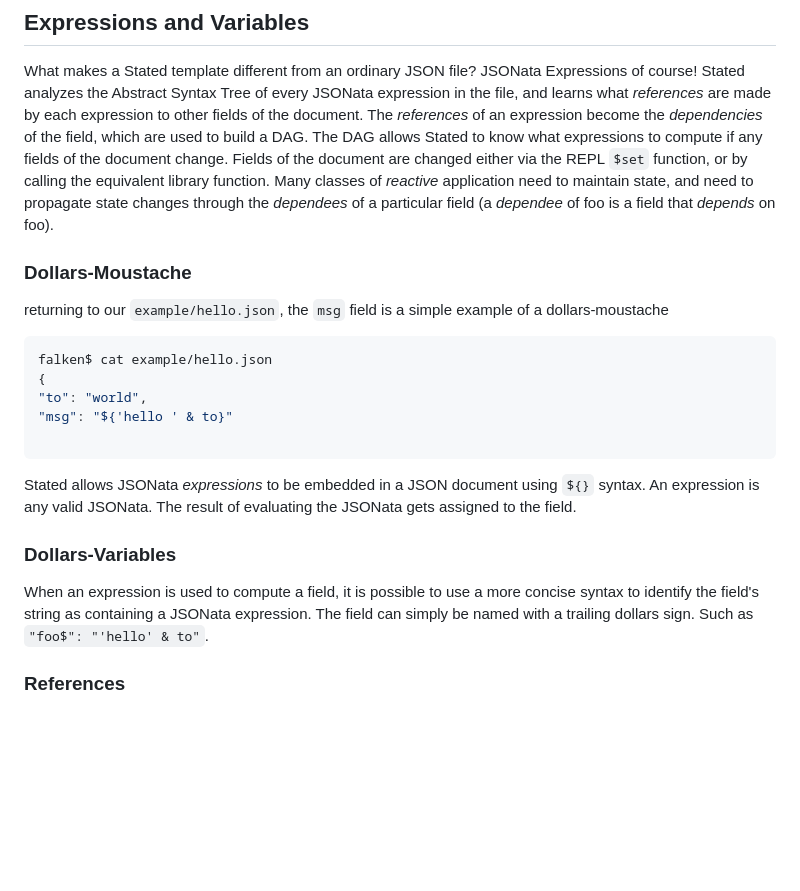
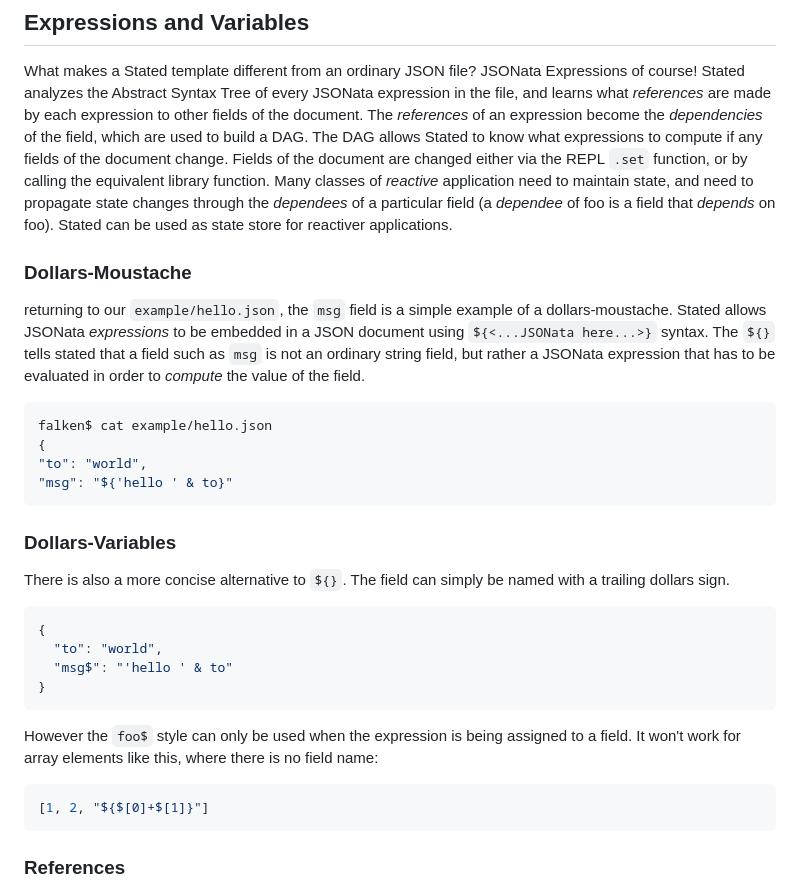
Before and after one commit to cisco-open/stated, a Markdown page: README.md, the part around the change. GitHub-like rendering; blank space fills up the shorter version.

Commit message:
improve README

````diff
--- a/README.md
+++ b/README.md
@@ -125,25 +125,36 @@ What makes a Stated template different from an ordinary JSON file? JSONata Expre
 Abstract Syntax Tree of every JSONata expression in the file, and learns what _references_ are made by each expression
 to other fields of the document. The _references_ of an expression become the _dependencies_ of the field, which are
 used to build a DAG. The DAG allows Stated to know what expressions to compute if any fields of the document change.
-Fields of the document are changed either via the REPL `$set` function, or by calling the equivalent library function.
+Fields of the document are changed either via the REPL `.set` function, or by calling the equivalent library function.
 Many classes of _reactive_ application need to maintain state, and need to propagate state changes through the _dependees_
-of a particular field (a _dependee_ of foo is a field that _depends_ on foo).
+of a particular field (a _dependee_ of foo is a field that _depends_ on foo). Stated can be used as state store for
+reactiver applications.
 ### Dollars-Moustache
-returning to our `example/hello.json`, the `msg` field is a simple example of a dollars-moustache
+returning to our `example/hello.json`, the `msg` field is a simple example of a dollars-moustache.
+Stated allows JSONata _expressions_ to be embedded in a JSON document using `${<...JSONata here...>}` syntax. The `${}`
+tells stated that a field such as `msg` is not an ordinary string field, but rather a JSONata expression that has to be
+evaluated in order to _compute_ the value of the field.
 ```bash
 falken$ cat example/hello.json
 {
 "to": "world",
 "msg": "${'hello ' & to}"
-
 ```
-Stated allows JSONata _expressions_ to be embedded in a JSON document using `${}` syntax. An expression is any valid
-JSONata. The result of evaluating the JSONata gets assigned to the field.
 
 ### Dollars-Variables
-When an expression is used to compute a field, it is possible to use a more concise
-syntax to identify the field's string as containing a JSONata expression. The field can simply be named with a trailing
-dollars sign. Such as `"foo$": "'hello' & to"`.
+There is also a more concise alternative to `${}`. The field can simply be named with a trailing
+dollars sign.
+```json
+{
+  "to": "world",
+  "msg$": "'hello ' & to"
+}
+```
+However the `foo$` style can only be used when the expression is being assigned to a field. It won't work for array
+elements like this, where there is no field name:
+```json
+[1, 2, "${$[0]+$[1]}"]
+```
 ### References
 In the example below, a JSONata [_block_](https://docs.jsonata.org/programming) is used to produce `defcon$`. It
 defines local variables like `$tmp` which are pure JSONata constructs. The JSONata program also references fields
````
